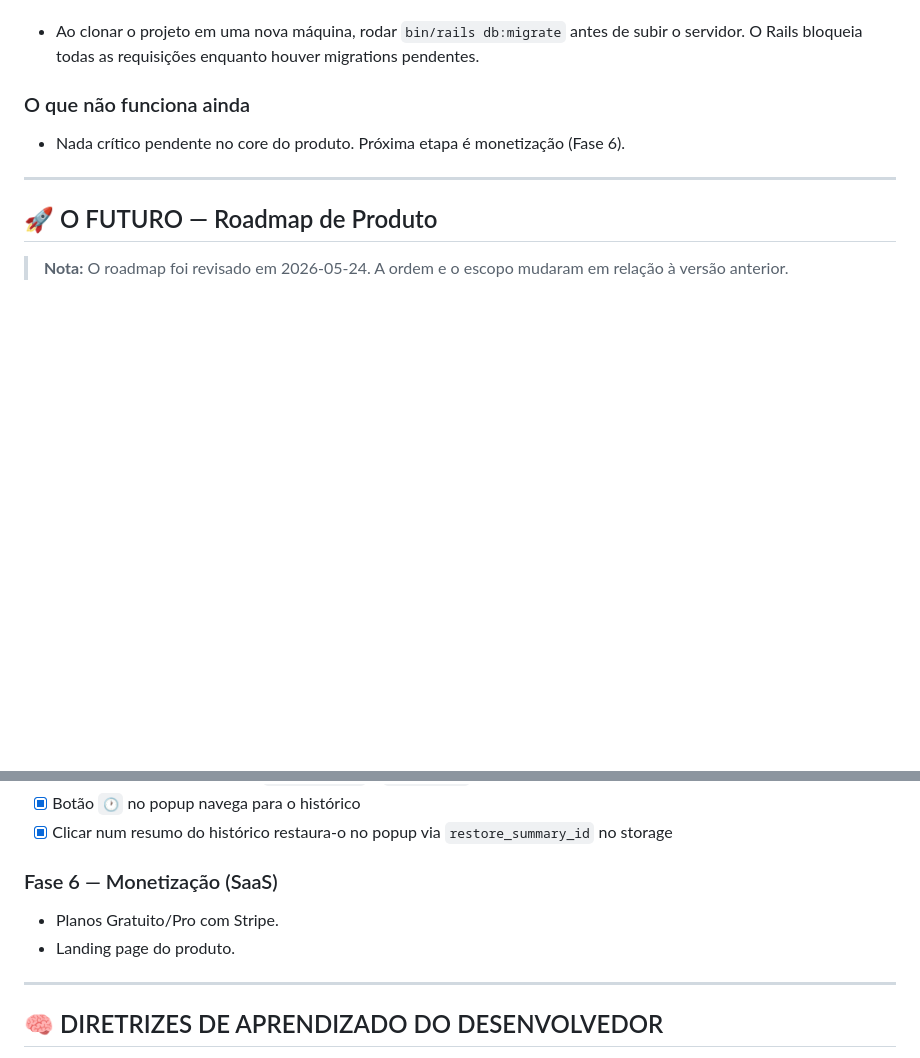
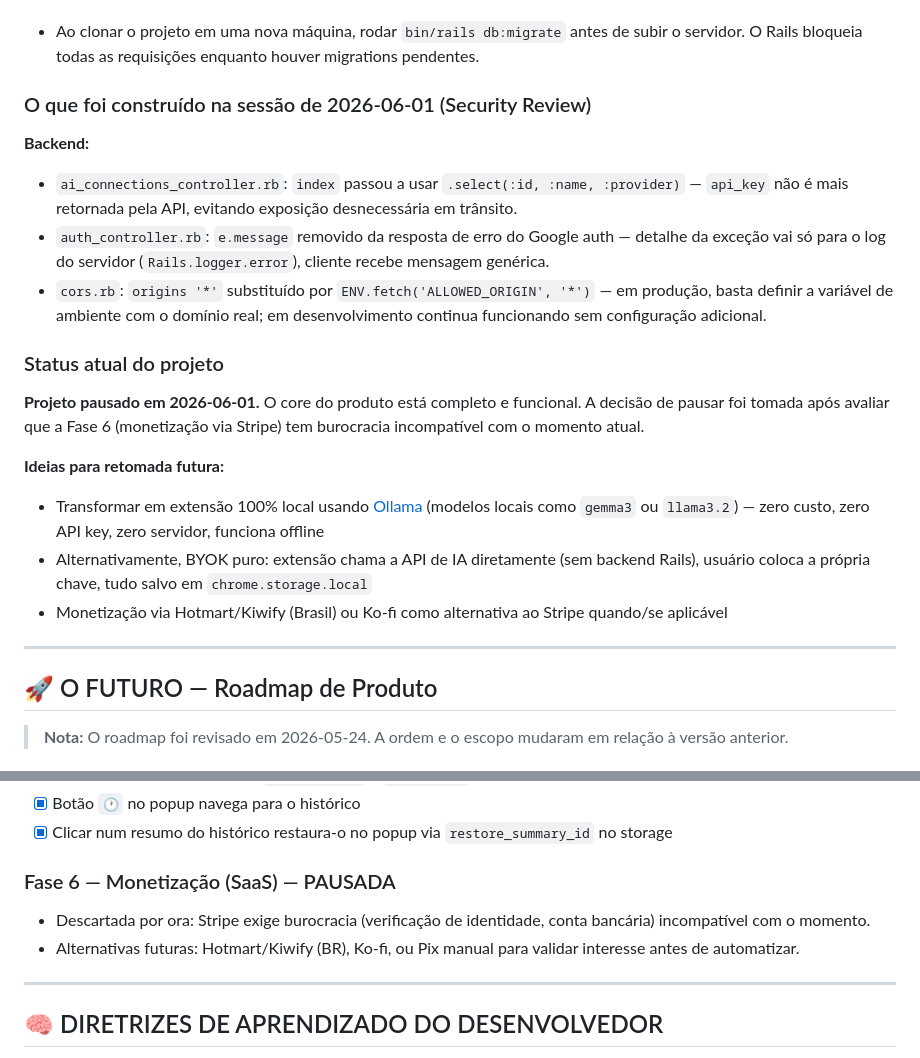
Before and after one commit to masterlxz/ai_summary_api, a Markdown page: README_CONTEXT.md, 2 parts joined by grey strips. Rendered like a GitHub page; blank space fills up the shorter version.

Commit message:
docs: atualiza README com security review e status de pausa do projeto
Co-Authored-By: Claude Sonnet 4.6 <noreply@anthropic.com>

```diff
--- a/README_CONTEXT.md
+++ b/README_CONTEXT.md
@@ -173,9 +173,21 @@ O fluxo completo de autenticação Google OAuth com PKCE está funcionando.
 **Setup em nova máquina:**
 - Ao clonar o projeto em uma nova máquina, rodar `bin/rails db:migrate` antes de subir o servidor. O Rails bloqueia todas as requisições enquanto houver migrations pendentes.
 
-### O que não funciona ainda
+### O que foi construído na sessão de 2026-06-01 (Security Review)
 
-- Nada crítico pendente no core do produto. Próxima etapa é monetização (Fase 6).
+**Backend:**
+- `ai_connections_controller.rb`: `index` passou a usar `.select(:id, :name, :provider)` — `api_key` não é mais retornada pela API, evitando exposição desnecessária em trânsito.
+- `auth_controller.rb`: `e.message` removido da resposta de erro do Google auth — detalhe da exceção vai só para o log do servidor (`Rails.logger.error`), cliente recebe mensagem genérica.
+- `cors.rb`: `origins '*'` substituído por `ENV.fetch('ALLOWED_ORIGIN', '*')` — em produção, basta definir a variável de ambiente com o domínio real; em desenvolvimento continua funcionando sem configuração adicional.
+
+### Status atual do projeto
+
+**Projeto pausado em 2026-06-01.** O core do produto está completo e funcional. A decisão de pausar foi tomada após avaliar que a Fase 6 (monetização via Stripe) tem burocracia incompatível com o momento atual.
+
+**Ideias para retomada futura:**
+- Transformar em extensão 100% local usando [Ollama](https://ollama.com) (modelos locais como `gemma3` ou `llama3.2`) — zero custo, zero API key, zero servidor, funciona offline
+- Alternativamente, BYOK puro: extensão chama a API de IA diretamente (sem backend Rails), usuário coloca a própria chave, tudo salvo em `chrome.storage.local`
+- Monetização via Hotmart/Kiwify (Brasil) ou Ko-fi como alternativa ao Stripe quando/se aplicável
 
 ---
 
@@ -224,9 +236,9 @@ Fechar a extensão não perde o resumo nem o chat.
 - [x] Botão `🕐` no popup navega para o histórico
 - [x] Clicar num resumo do histórico restaura-o no popup via `restore_summary_id` no storage
 
-### Fase 6 — Monetização (SaaS)
-- Planos Gratuito/Pro com Stripe.
-- Landing page do produto.
+### Fase 6 — Monetização (SaaS) — PAUSADA
+- Descartada por ora: Stripe exige burocracia (verificação de identidade, conta bancária) incompatível com o momento.
+- Alternativas futuras: Hotmart/Kiwify (BR), Ko-fi, ou Pix manual para validar interesse antes de automatizar.
 
 ---
 
```
